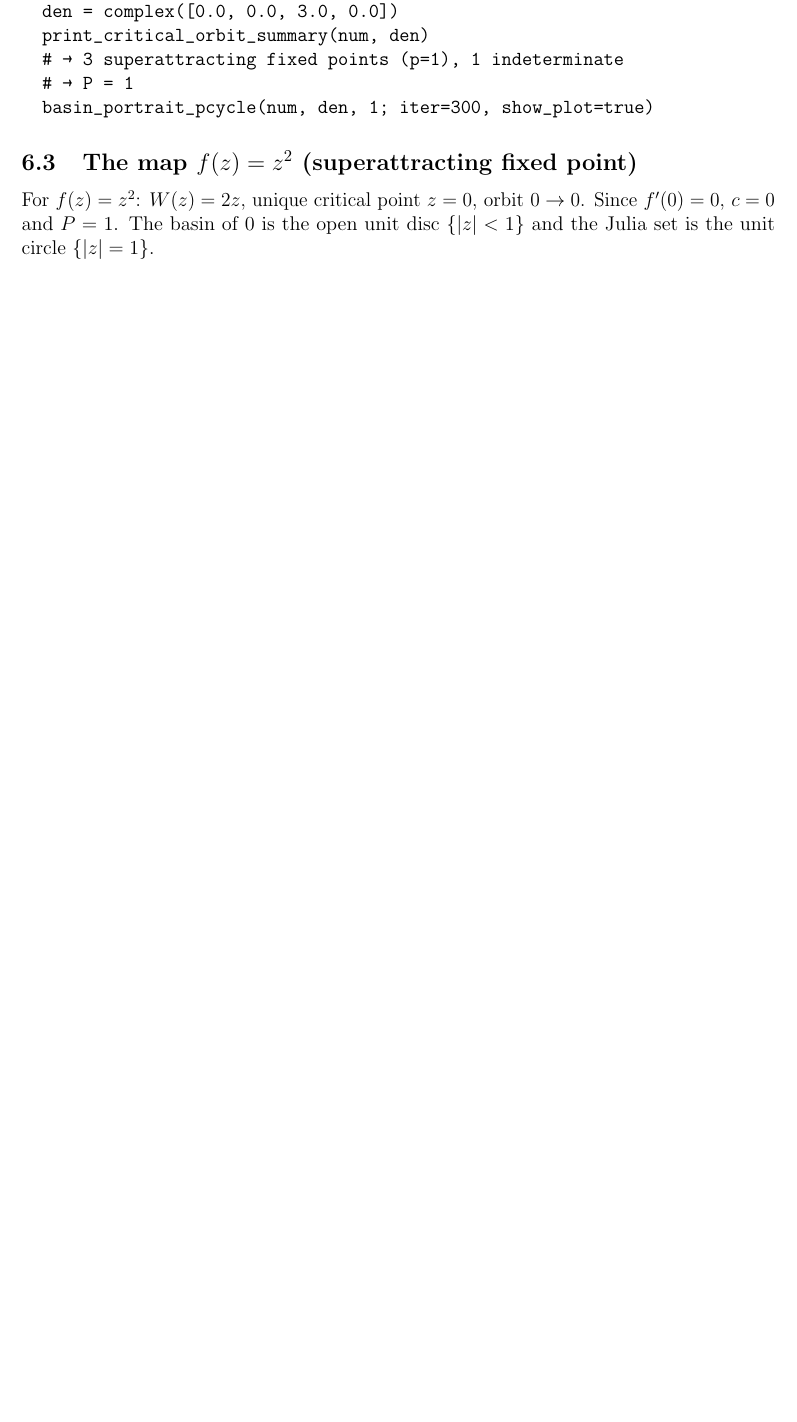
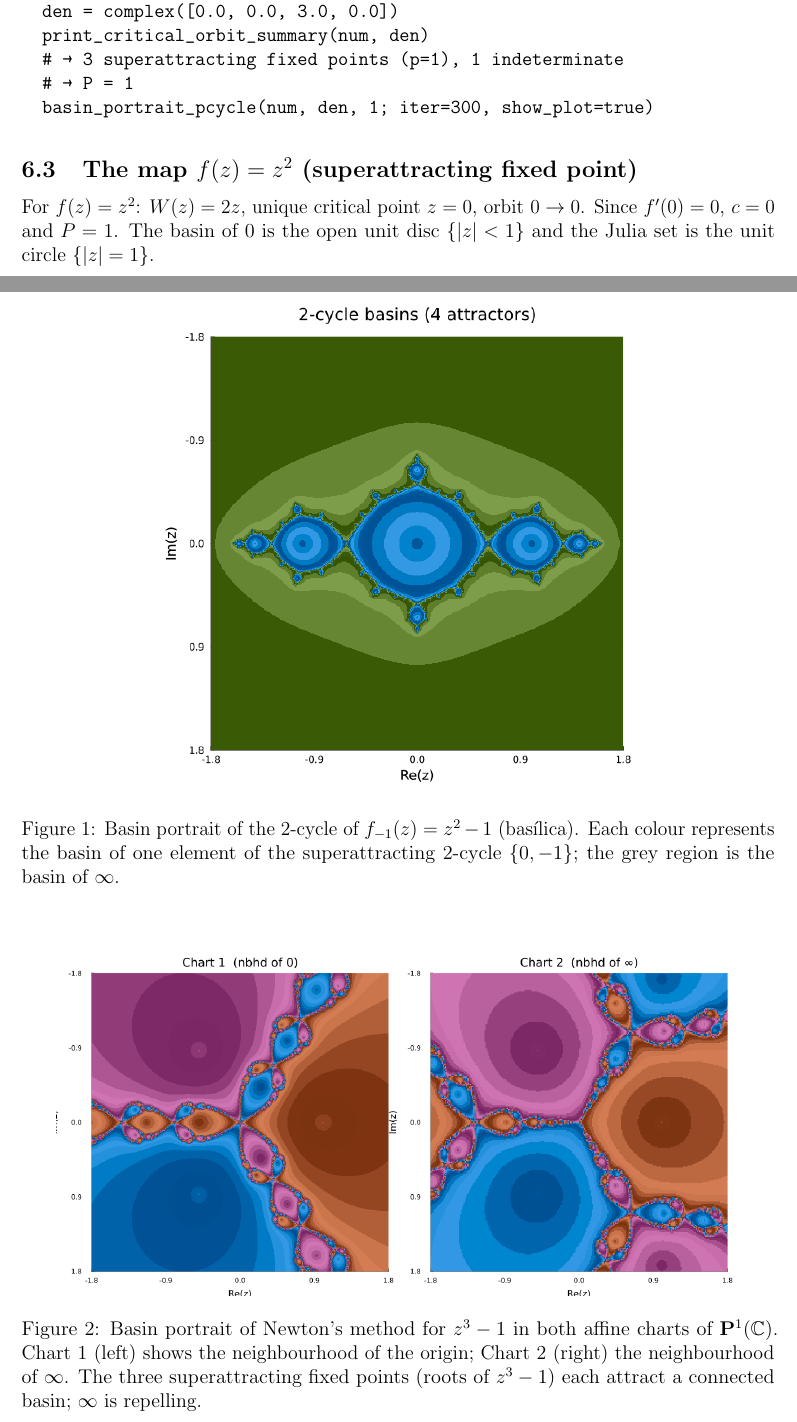
Before and after one commit to luisjavierhernandez/RiemannBasins.jl, a LaTeX paper (docs/articles/draft_pcycle_basins.tex): part of page 10 of 13 before the commit and two parts of pages 10 and 11 of 14 after it, the two joined at a grey line, cut so that both start at the same text, the shorter picture padded with empty space. Compiled offline with pdfLaTeX.

Commit message:
§6 draft_pcycle_basins: añadir figuras y script de generación
- scripts/gen_pcycle_figures.jl: script Julia para regenerar las tres
  figuras del §6 (basílica, Newton z³−1, f(z)=z²)
- docs/figures/pcycle_basilica_2cycle.png: cuencas del 2-ciclo de z²−1
- docs/figures/pcycle_newton_z3.png: Newton z³−1 en las dos cartas
- docs/figures/pcycle_z2_fixed.png: cuenca del punto fijo de z²
- draft_pcycle_basins.tex: insertados entornos figure con \includegraphics,
  \caption y \label para las tres figuras en §6

Co-Authored-By: Claude Sonnet 4.6 <noreply@anthropic.com>
Claude-Session: https://claude.ai/code/session_01TiGXPnMaBJPiGpyURq8Ca1

```diff
--- a/docs/articles/draft_pcycle_basins.tex
+++ b/docs/articles/draft_pcycle_basins.tex
@@ -686,6 +686,17 @@ the bas\'ilica Julia set, a dendrite-like connected curve.
 \end{verbatim}
 \end{example}
 
+\begin{figure}[htbp]
+  \centering
+  \includegraphics[width=0.65\textwidth]{../figures/pcycle_basilica_2cycle.png}
+  \caption{Basin portrait of the 2-cycle of $f_{-1}(z)=z^2-1$ (bas\'ilica).
+           Each colour represents the basin of one element of the
+           superattracting 2-cycle $\{0,-1\}$; the grey region is the
+           basin of $\infty$.}
+  \label{fig:basilica_pcycle}
+\end{figure}
+
+
 \subsection{Newton's method for $z^3-1$}
 
 Newton's method $N(z)=\frac{2z^3+1}{3z^2}$ has degree $d=3$.
@@ -712,3 +723,13 @@ The three superattracting fixed points give $P=1$.
 \end{verbatim}
 \end{example}
 
+\begin{figure}[htbp]
+  \centering
+  \includegraphics[width=0.90\textwidth]{../figures/pcycle_newton_z3.png}
+  \caption{Basin portrait of Newton's method for $z^3-1$ in both affine
+           charts of $\Pone$.  Chart~1 (left) shows the neighbourhood of
+           the origin; Chart~2 (right) the neighbourhood of $\infty$.
+           The three superattracting fixed points (roots of $z^3-1$) each
+           attract a connected basin; $\infty$ is repelling.}
+  \label{fig:newton_z3_pcycle}
+\end{figure}
@@ -719,0 +749 @@ $\{|z|<1\}$ and the Julia set is the unit circle $\{|z|=1\}$.
+           the exterior $\{|z|>1\}$ is the basin of $\infty$.
```
Also changed, not shown: docs/figures/pcycle_basilica_2cycle.png (added), docs/figures/pcycle_newton_z3.png (added), docs/figures/pcycle_z2_fixed.png (added), docs/articles/draft_pcycle_basins.tex (11 more changed lines), 1 other file.
